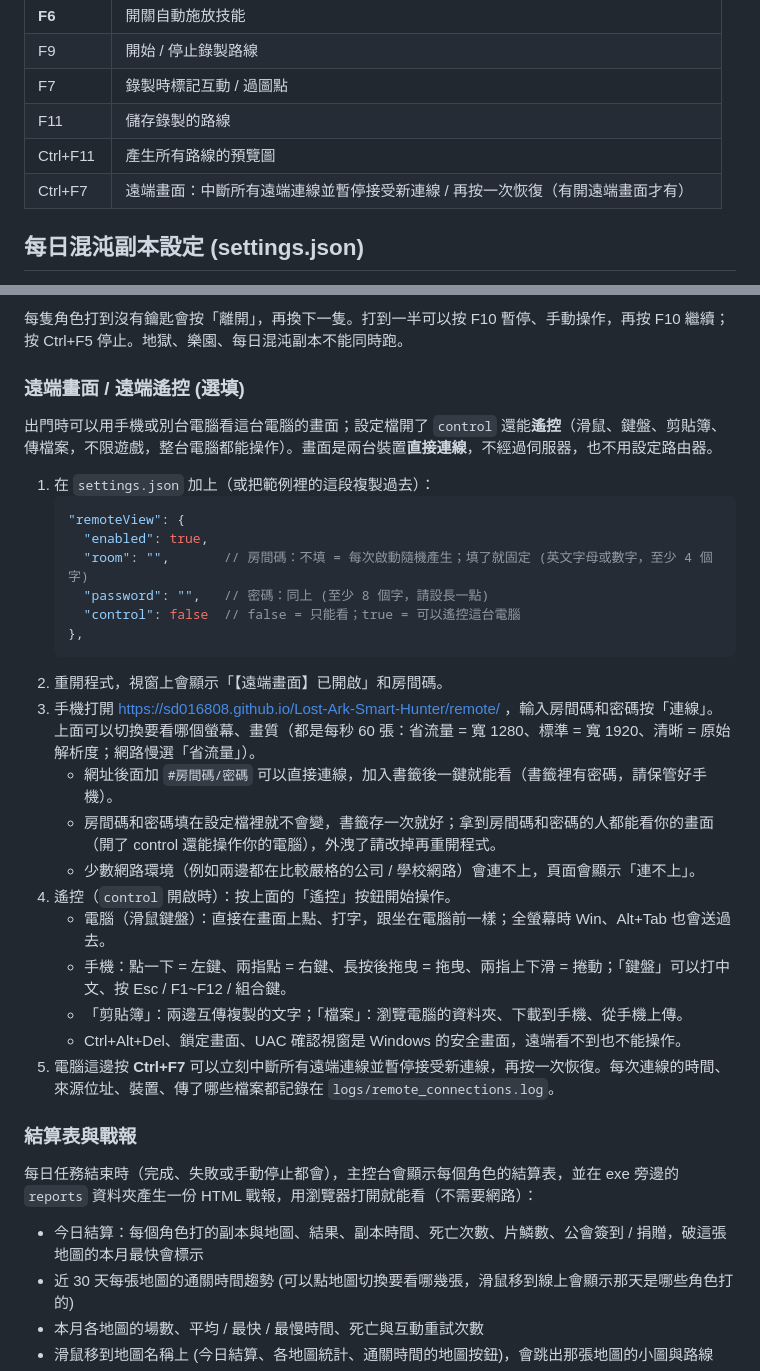
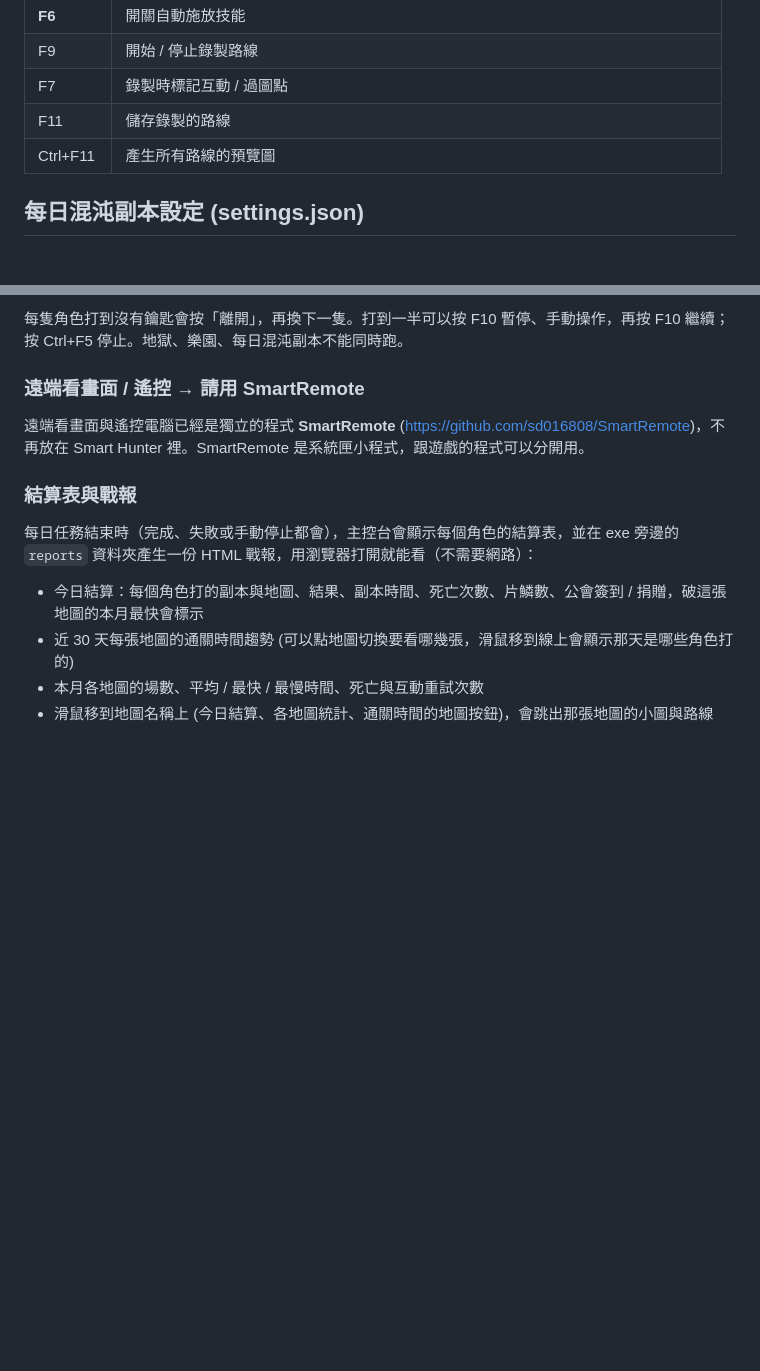
Before and after one commit to sd016808/Lost-Ark-Smart-Hunter, a Markdown page: README.md, 2 parts joined by grey strips. Rendered like a GitHub page; blank space fills up the shorter version.

Commit message:
README：遠端畫面已移到 SmartRemote (v1.17.0)

````diff
--- a/README.md
+++ b/README.md
@@ -34,7 +34,6 @@ Lost Ark (失落的方舟) 自動化工具：自動重播錄好的副本路線
 | F7 | 錄製時標記互動 / 過圖點 |
 | F11 | 儲存錄製的路線 |
 | Ctrl+F11 | 產生所有路線的預覽圖 |
-| Ctrl+F7 | 遠端畫面：中斷所有遠端連線並暫停接受新連線 / 再按一次恢復（有開遠端畫面才有） |
 
 ## 每日混沌副本設定 (settings.json)
 
@@ -91,28 +90,8 @@ Lost Ark (失落的方舟) 自動化工具：自動重播錄好的副本路線
 
 每隻角色打到沒有鑰匙會按「離開」，再換下一隻。打到一半可以按 F10 暫停、手動操作，再按 F10 繼續；按 Ctrl+F5 停止。地獄、樂園、每日混沌副本不能同時跑。
 
-### 遠端畫面 / 遠端遙控 (選填)
-出門時可以用手機或別台電腦看這台電腦的畫面；設定檔開了 `control` 還能**遙控**（滑鼠、鍵盤、剪貼簿、傳檔案，不限遊戲，整台電腦都能操作）。畫面是兩台裝置**直接連線**，不經過伺服器，也不用設定路由器。
-1. 在 `settings.json` 加上（或把範例裡的這段複製過去）：
-   ```jsonc
-   "remoteView": {
-     "enabled": true,
-     "room": "",       // 房間碼：不填 = 每次啟動隨機產生；填了就固定 (英文字母或數字，至少 4 個字)
-     "password": "",   // 密碼：同上 (至少 8 個字，請設長一點)
-     "control": false  // false = 只能看；true = 可以遙控這台電腦
-   },
-   ```
-2. 重開程式，視窗上會顯示「【遠端畫面】已開啟」和房間碼。
-3. 手機打開 https://sd016808.github.io/Lost-Ark-Smart-Hunter/remote/ ，輸入房間碼和密碼按「連線」。上面可以切換要看哪個螢幕、畫質（都是每秒 60 張：省流量 = 寬 1280、標準 = 寬 1920、清晰 = 原始解析度；網路慢選「省流量」）。
-   - 網址後面加 `#房間碼/密碼` 可以直接連線，加入書籤後一鍵就能看（書籤裡有密碼，請保管好手機）。
-   - 房間碼和密碼填在設定檔裡就不會變，書籤存一次就好；拿到房間碼和密碼的人都能看你的畫面（開了 control 還能操作你的電腦），外洩了請改掉再重開程式。
-   - 少數網路環境（例如兩邊都在比較嚴格的公司 / 學校網路）會連不上，頁面會顯示「連不上」。
-4. 遙控（`control` 開啟時）：按上面的「遙控」按鈕開始操作。
-   - 電腦（滑鼠鍵盤）：直接在畫面上點、打字，跟坐在電腦前一樣；全螢幕時 Win、Alt+Tab 也會送過去。
-   - 手機：點一下 = 左鍵、兩指點 = 右鍵、長按後拖曳 = 拖曳、兩指上下滑 = 捲動；「鍵盤」可以打中文、按 Esc / F1~F12 / 組合鍵。
-   - 「剪貼簿」：兩邊互傳複製的文字；「檔案」：瀏覽電腦的資料夾、下載到手機、從手機上傳。
-   - Ctrl+Alt+Del、鎖定畫面、UAC 確認視窗是 Windows 的安全畫面，遠端看不到也不能操作。
-5. 電腦這邊按 **Ctrl+F7** 可以立刻中斷所有遠端連線並暫停接受新連線，再按一次恢復。每次連線的時間、來源位址、裝置、傳了哪些檔案都記錄在 `logs/remote_connections.log`。
+### 遠端看畫面 / 遙控 → 請用 SmartRemote
+遠端看畫面與遙控電腦已經是獨立的程式 **SmartRemote** (https://github.com/sd016808/SmartRemote)，不再放在 Smart Hunter 裡。SmartRemote 是系統匣小程式，跟遊戲的程式可以分開用。
 
 ### 結算表與戰報
 每日任務結束時（完成、失敗或手動停止都會），主控台會顯示每個角色的結算表，並在 exe 旁邊的 `reports` 資料夾產生一份 HTML 戰報，用瀏覽器打開就能看（不需要網路）：
````
